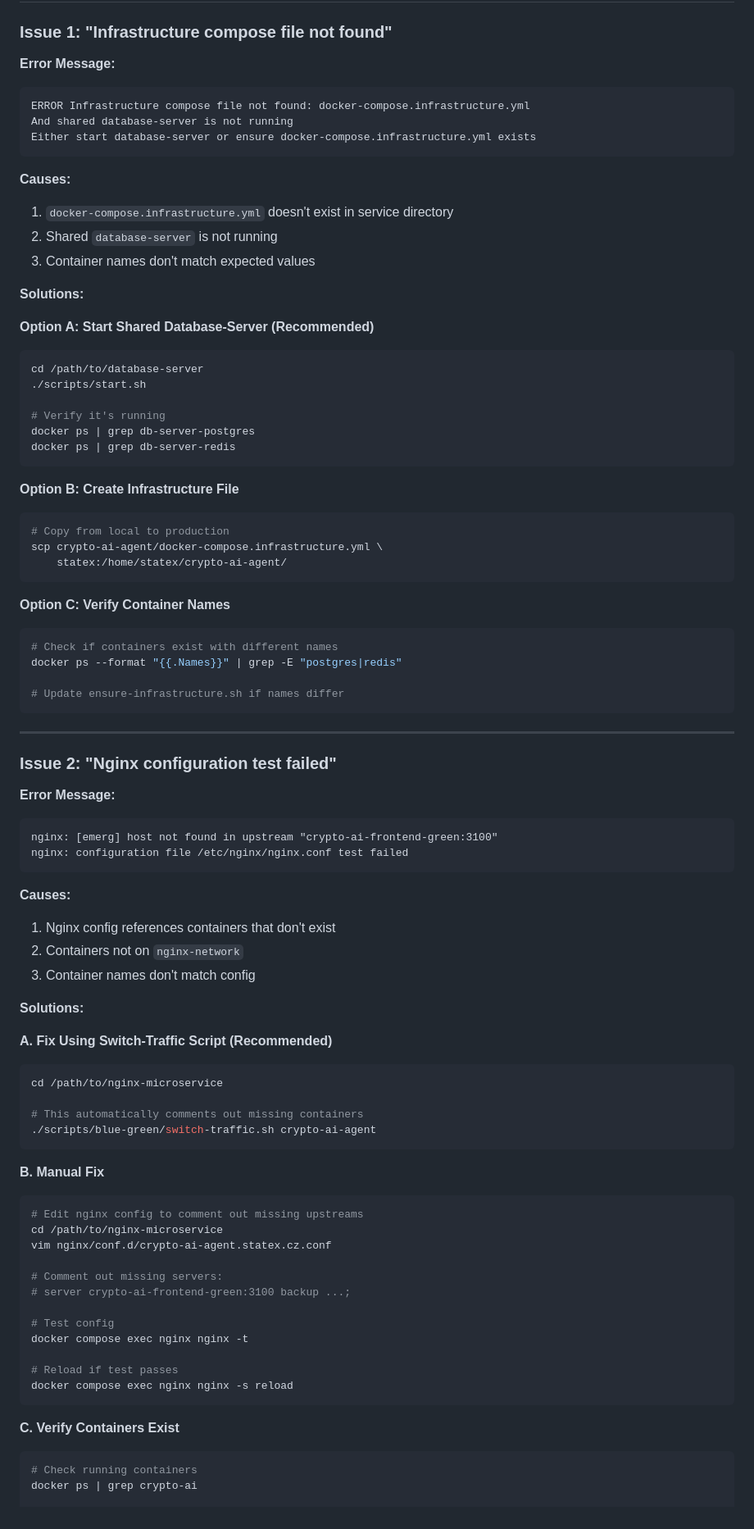
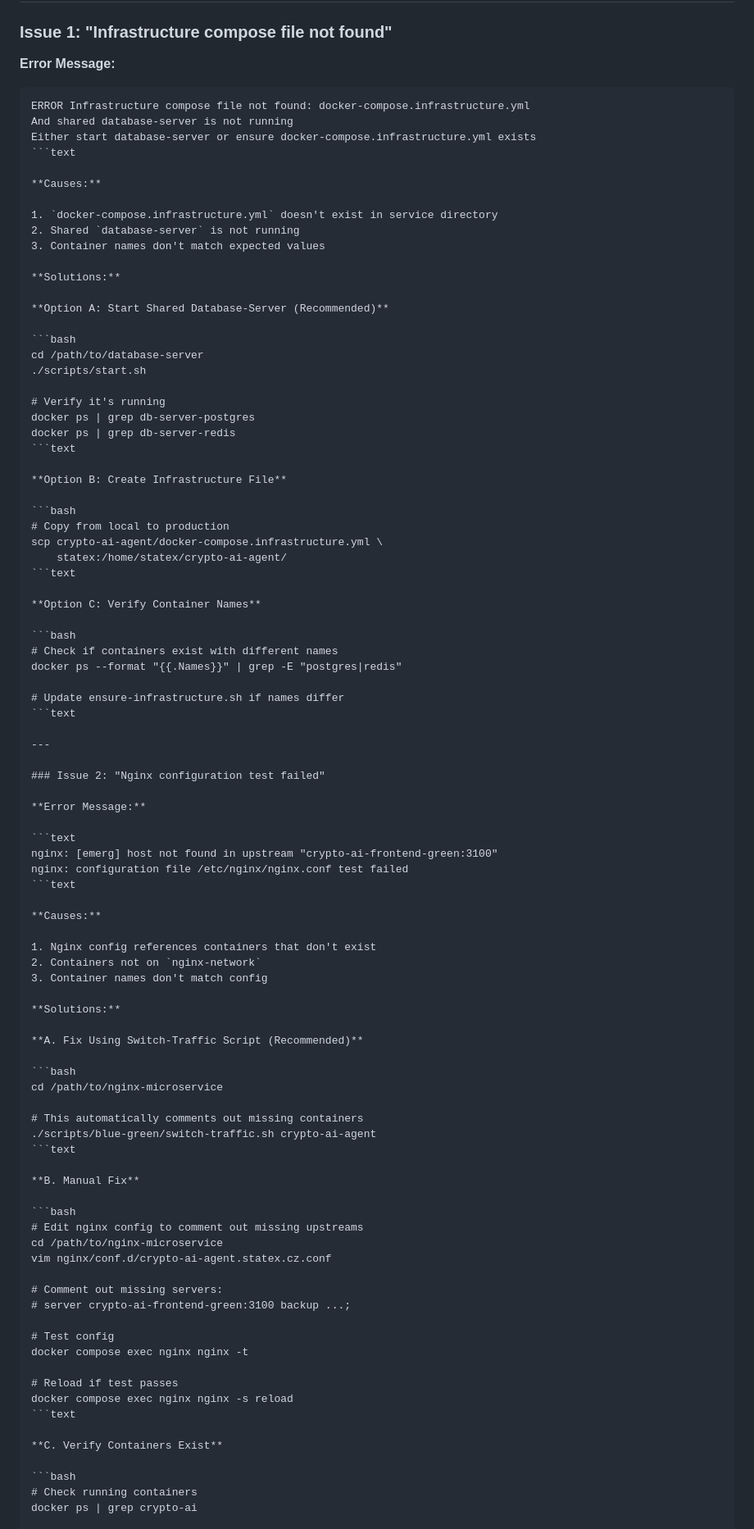
Before and after one commit to speakASAP/nginx-microservice, a Markdown page: docs/BLUE_GREEN_TROUBLESHOOTING.md, the part around one of its changes. Shown at 82% size. Rendered like a GitHub page.

````diff
--- a/docs/BLUE_GREEN_TROUBLESHOOTING.md
+++ b/docs/BLUE_GREEN_TROUBLESHOOTING.md
@@ -5,13 +5,15 @@
 ### Issue 1: "Infrastructure compose file not found"
 
 **Error Message:**
-```
+
+```text
 ERROR Infrastructure compose file not found: docker-compose.infrastructure.yml
 And shared database-server is not running
 Either start database-server or ensure docker-compose.infrastructure.yml exists
-```
+```text
 
 **Causes:**
+
 1. `docker-compose.infrastructure.yml` doesn't exist in service directory
 2. Shared `database-server` is not running
 3. Container names don't match expected values
@@ -19,6 +21,7 @@ Either start database-server or ensure docker-compose.infrastructure.yml exists
 **Solutions:**
 
 **Option A: Start Shared Database-Server (Recommended)**
+
 ```bash
 cd /path/to/database-server
 ./scripts/start.sh
@@ -26,34 +29,38 @@ cd /path/to/database-server
 # Verify it's running
 docker ps | grep db-server-postgres
 docker ps | grep db-server-redis
-```
+```text
 
 **Option B: Create Infrastructure File**
+
 ```bash
 # Copy from local to production
 scp crypto-ai-agent/docker-compose.infrastructure.yml \
     statex:/home/statex/crypto-ai-agent/
-```
+```text
 
 **Option C: Verify Container Names**
+
 ```bash
 # Check if containers exist with different names
 docker ps --format "{{.Names}}" | grep -E "postgres|redis"
 
 # Update ensure-infrastructure.sh if names differ
-```
+```text
 
 ---
 
 ### Issue 2: "Nginx configuration test failed"
 
 **Error Message:**
-```
+
+```text
 nginx: [emerg] host not found in upstream "crypto-ai-frontend-green:3100"
 nginx: configuration file /etc/nginx/nginx.conf test failed
-```
+```text
 
 **Causes:**
+
 1. Nginx config references containers that don't exist
 2. Containers not on `nginx-network`
 3. Container names don't match config
@@ -61,14 +68,16 @@ nginx: configuration file /etc/nginx/nginx.conf test failed
 **Solutions:**
 
 **A. Fix Using Switch-Traffic Script (Recommended)**
+
 ```bash
 cd /path/to/nginx-microservice
 
 # This automatically comments out missing containers
 ./scripts/blue-green/switch-traffic.sh crypto-ai-agent
-```
+```text
 
 **B. Manual Fix**
+
 ```bash
 # Edit nginx config to comment out missing upstreams
 cd /path/to/nginx-microservice
@@ -82,9 +91,10 @@ docker compose exec nginx nginx -t
 
 # Reload if test passes
 docker compose exec nginx nginx -s reload
-```
+```text
 
 **C. Verify Containers Exist**
+
 ```bash
 # Check running containers
 docker ps | grep crypto-ai
````
Also changed, not shown: other parts of docs/BLUE_GREEN_TROUBLESHOOTING.md (+48 -25 lines), docs/BLUE_GREEN_DEPLOYMENT.md (+16 -16 lines).
